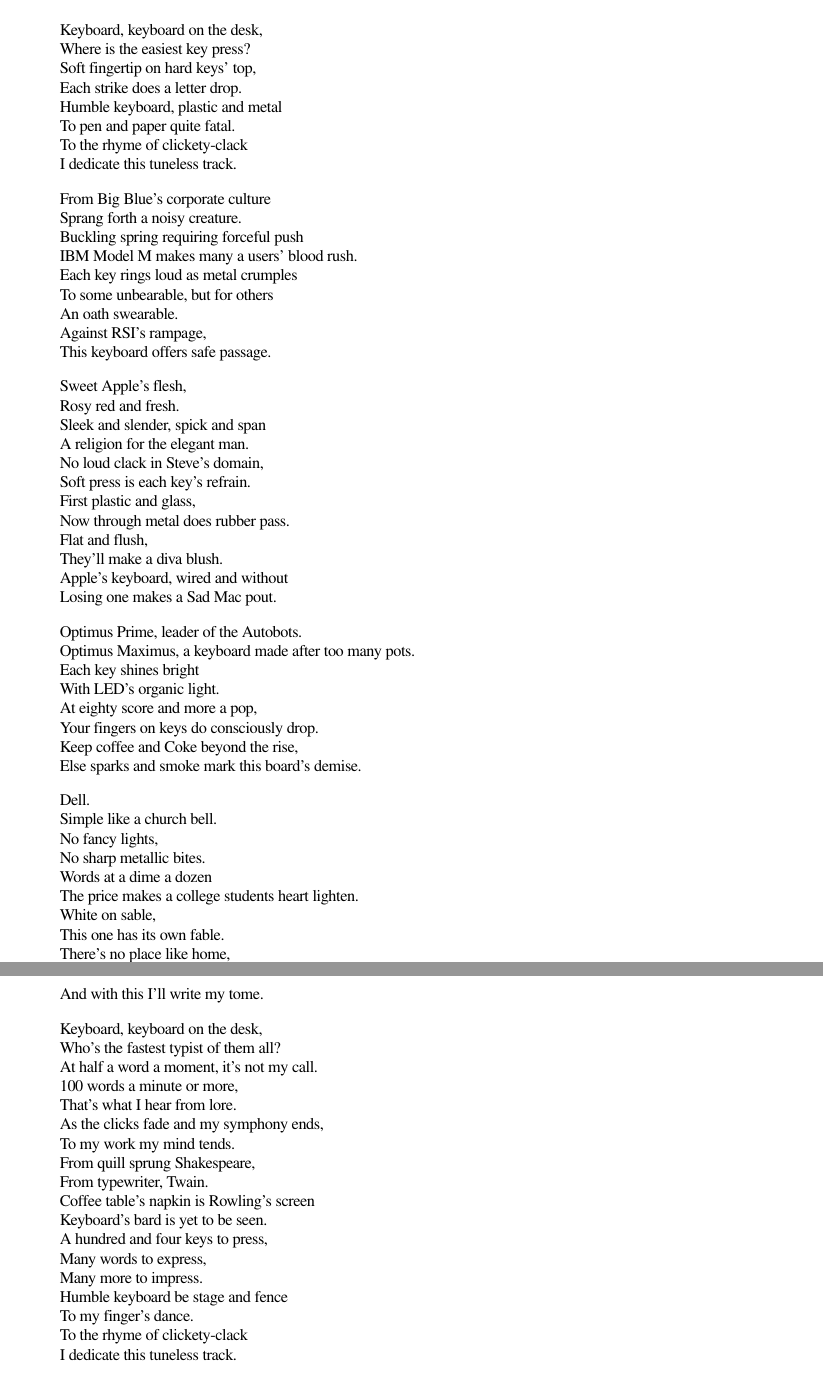
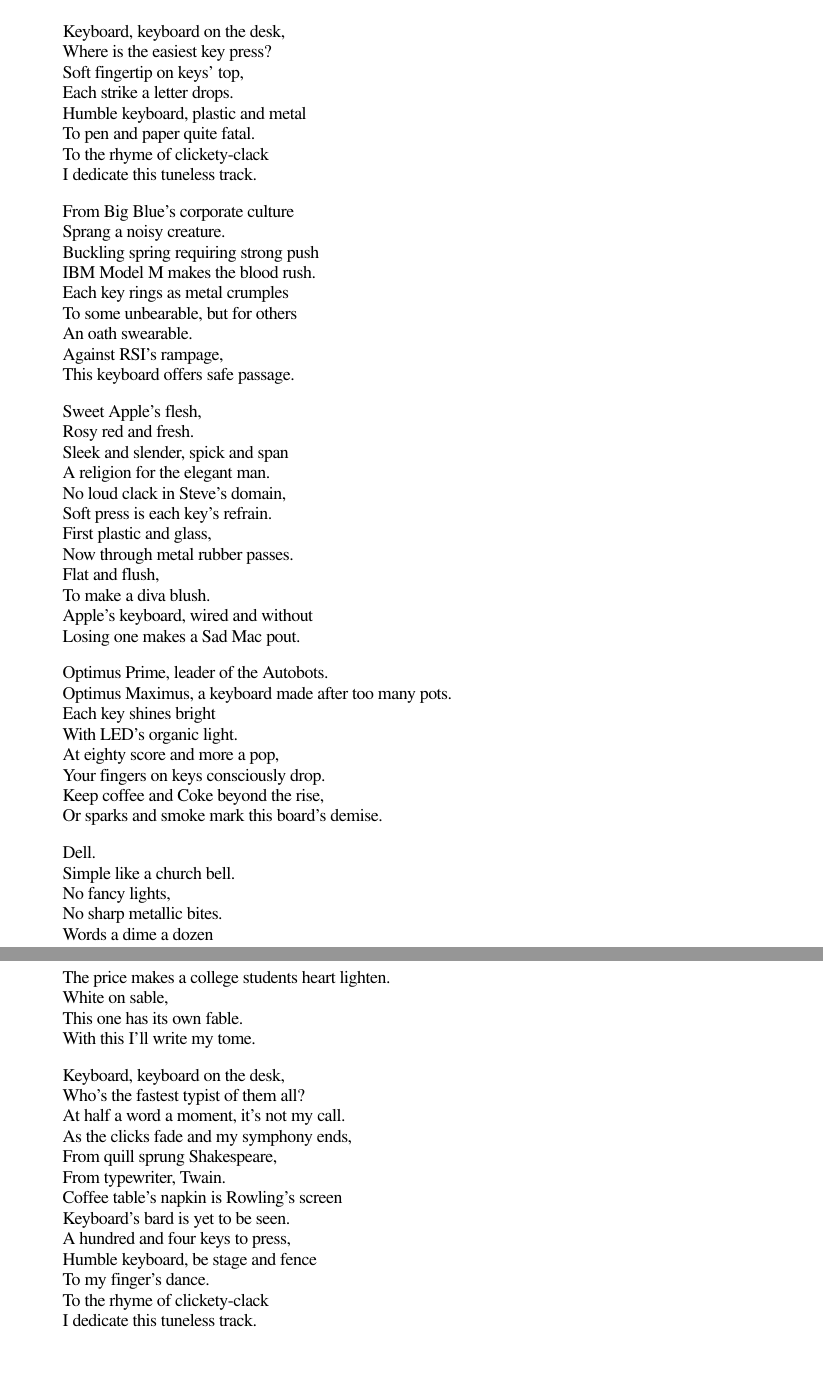
Before and after one commit to basus/eng255, a LaTeX document (poems/symphony-in-Shift-Alt-F12.tex): two parts of pages 1 and 2 of 2, joined at a grey line, cut so that both start at the same text. Compiled offline with pdfLaTeX.

Commit message:
Made edits to Symphony in Shift-Alt-F12

```diff
--- a/poems/symphony-in-Shift-Alt-F12.tex
+++ b/poems/symphony-in-Shift-Alt-F12.tex
@@ -1,4 +1,4 @@
-\documentclass[11pt,letterpaper]{article}
+\documentclass[12pt,letterpaper]{article}
 \usepackage{setspace, verse, fullpage, pslatex, savetrees}
 
 \title{Symphony in Shift-Alt-F12}
@@ -10,18 +10,18 @@
 \begin{verse}
 Keyboard, keyboard on the desk,\\
 Where is the easiest key press?\\
-Soft fingertip on hard keys' top,\\
-Each strike does a letter drop.\\
+Soft fingertip on keys' top,\\
+Each strike a letter drops.\\
 Humble keyboard, plastic and metal\\
 To pen and paper quite fatal.\\
 To the rhyme of clickety-clack\\
 I dedicate this tuneless track.
 
 From Big Blue's corporate culture\\
-Sprang forth a noisy creature.\\
-Buckling spring requiring forceful push\\
-IBM Model M makes many a users' blood rush.\\
-Each key rings loud as metal crumples\\
+Sprang a noisy creature.\\
+Buckling spring requiring strong push\\
+IBM Model M makes the blood rush.\\
+Each key rings as metal crumples\\
 To some unbearable, but for others\\
 An oath swearable.\\
 Against RSI's rampage,\\
@@ -34,9 +34,9 @@
 No loud clack in Steve's domain,\\
 Soft press is each key's refrain.\\
 First plastic and glass,\\
-Now through metal does rubber pass.\\
+Now through metal rubber passes.\\
 Flat and flush,\\
-They'll make a diva blush.\\
+To make a diva blush.\\
 Apple's keyboard, wired and without\\
 Losing one makes a Sad Mac pout.
 
@@ -45,37 +45,32 @@
 Each key shines bright\\
 With LED's organic light.\\
 At eighty score and more a pop,\\
-Your fingers on keys do consciously drop.\\
+Your fingers on keys consciously drop.\\
 Keep coffee and Coke beyond the rise,\\
-Else sparks and smoke mark this board's demise.
+Or sparks and smoke mark this board's demise.
 
 Dell.\\
 Simple like a church bell.\\
 No fancy lights,\\
 No sharp metallic bites.\\
-Words at a dime a dozen\\
+Words a dime a dozen\\
 The price makes a college students heart lighten.\\
 White on sable,\\
 This one has its own fable.\\
-There's no place like home,\\
-And with this I'll write my tome.
+With this I'll write my tome.
 
 Keyboard, keyboard on the desk,\\
 Who's the fastest typist of them all?\\
 At half a word a moment, it's not my call.\\
-100 words a minute or more,\\
-That's what I hear from lore.\\
 As the clicks fade and my symphony ends,\\
-To my work my mind tends.\\
+
 From quill sprung Shakespeare,\\
 From typewriter, Twain.\\
 Coffee table's napkin is Rowling's screen\\
 Keyboard's bard is yet to be seen.\\
 
 A hundred and four keys to press,\\
-Many words to express,\\
-Many more to impress.\\
-Humble keyboard be stage and fence\\
+Humble keyboard, be stage and fence\\
 To my finger's dance.\\
 To the rhyme of clickety-clack\\
 I dedicate this tuneless track.
```
